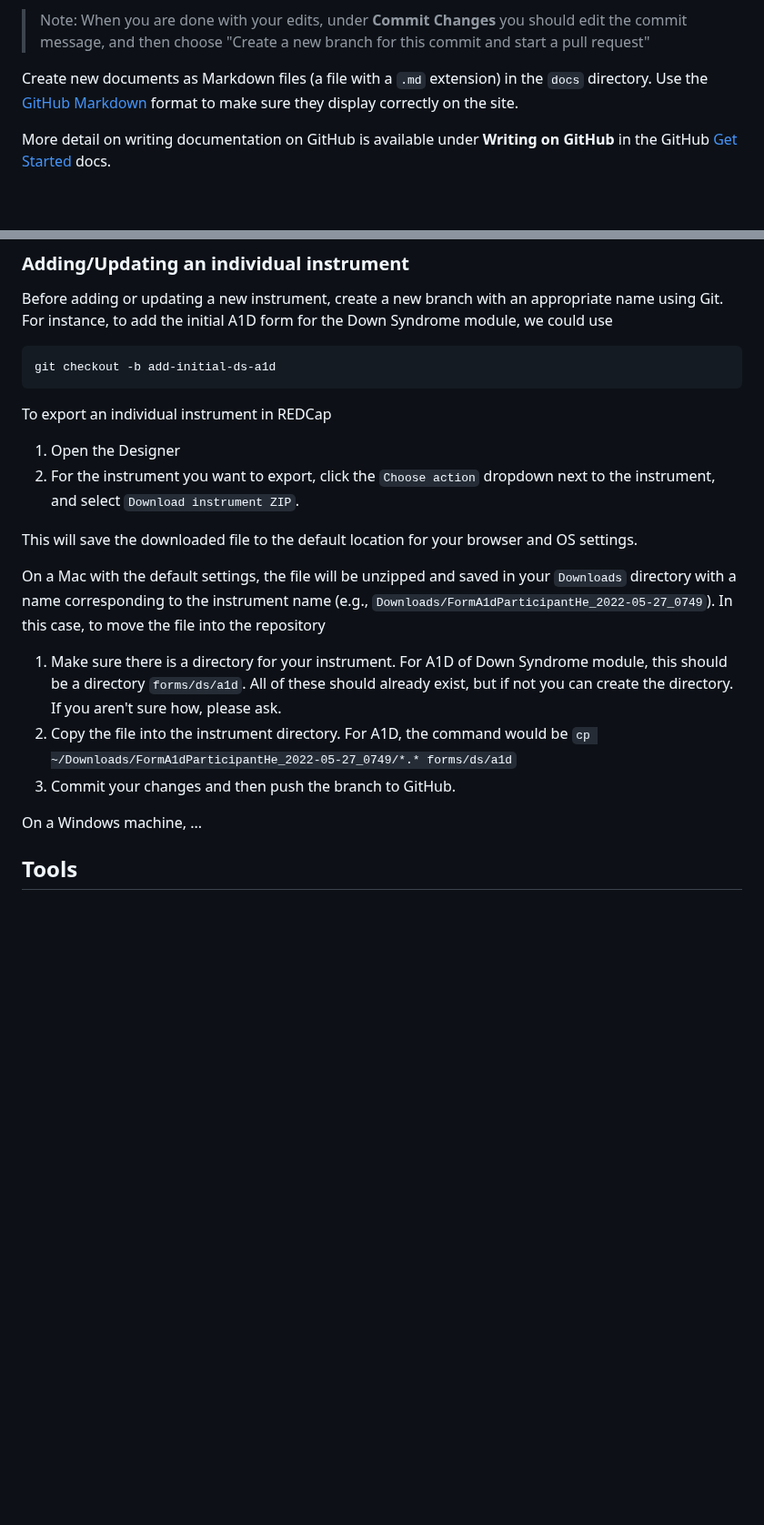
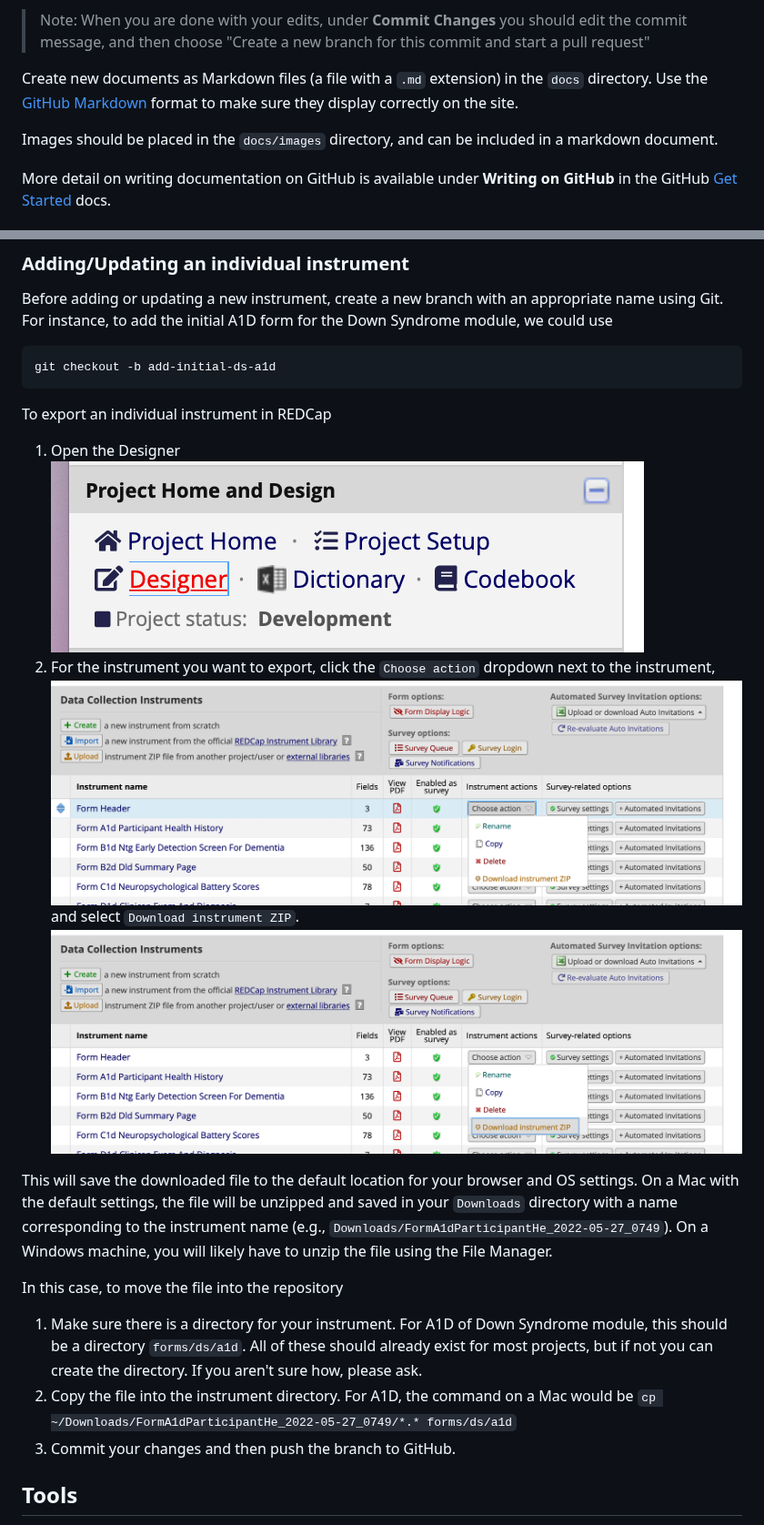
Before and after one commit to naccdata/uniform-data-set, a Markdown page: CONTRIBUTING.md, 2 parts joined by grey strips. Shown at 91% size. Rendered like a GitHub page; pictures changed too: docs/images/designer.png (added), docs/images/instrument-action.png (added), docs/images/instrument-download.png (added); blank space fills up the shorter version.

Commit message:
Added detail to contributing

```diff
--- a/CONTRIBUTING.md
+++ b/CONTRIBUTING.md
@@ -31,6 +30,8 @@ For details on working in the browser, see
 Create new documents as Markdown files (a file with a `.md` extension) in the `docs` directory.
 Use the [GitHub Markdown](https://docs.github.com/en/get-started/writing-on-github/getting-started-with-writing-and-formatting-on-github/basic-writing-and-formatting-syntax)
 format to make sure they display correctly on the site.
+
+Images should be placed in the `docs/images` directory, and can be included in a markdown document.
 
 More detail on writing documentation on GitHub is available under **Writing on GitHub** in the GitHub [Get Started](https://docs.github.com/en/get-started) docs.
 
@@ -79,24 +80,25 @@ git checkout -b add-initial-ds-a1d
 To export an individual instrument in REDCap
 
 1. Open the Designer
-2. For the instrument you want to export, click the `Choose action` dropdown next to the instrument, and select `Download instrument ZIP`.
+   ![Location of designer link](docs/images/designer.png)
+2. For the instrument you want to export, click the `Choose action` dropdown next to the instrument,
+   ![Instrument action](docs/images/instrument-action.png)
+   and select `Download instrument ZIP`.
+   ![Download button](docs/images/instrument-download.png)
 
 This will save the downloaded file to the default location for your browser and OS settings.
+On a Mac with the default settings, the file will be unzipped and saved in your `Downloads` directory with a name corresponding to the instrument name (e.g., `Downloads/FormA1dParticipantHe_2022-05-27_0749`).
+On a Windows machine, you will likely have to unzip the file using the File Manager.
 
-On a Mac with the default settings, the file will be unzipped and saved in your `Downloads` directory with a name corresponding to the instrument name (e.g., `Downloads/FormA1dParticipantHe_2022-05-27_0749`).
 In this case, to move the file into the repository
 
 1. Make sure there is a directory for your instrument.
    For A1D of Down Syndrome module, this should be a directory `forms/ds/a1d`.
-   All of these should already exist, but if not you can create the directory.
+   All of these should already exist for most projects, but if not you can create the directory.
    If you aren't sure how, please ask.
 2. Copy the file into the instrument directory.
-   For A1D, the command would be `cp ~/Downloads/FormA1dParticipantHe_2022-05-27_0749/*.* forms/ds/a1d`
+   For A1D, the command on a Mac would be `cp ~/Downloads/FormA1dParticipantHe_2022-05-27_0749/*.* forms/ds/a1d`
 3. Commit your changes and then push the branch to GitHub.
-
-
-On a Windows machine, ...
-
 
 
 ## Tools
```
Also changed, not shown: other parts of CONTRIBUTING.md (+0 -1 lines).
